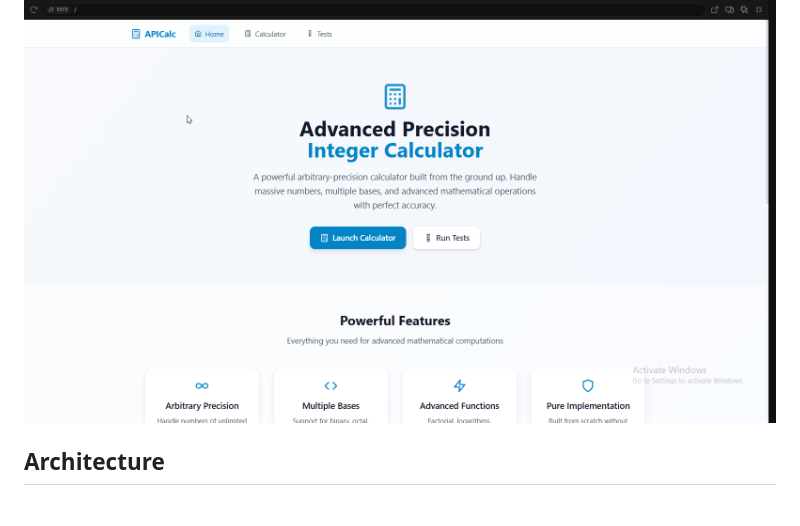
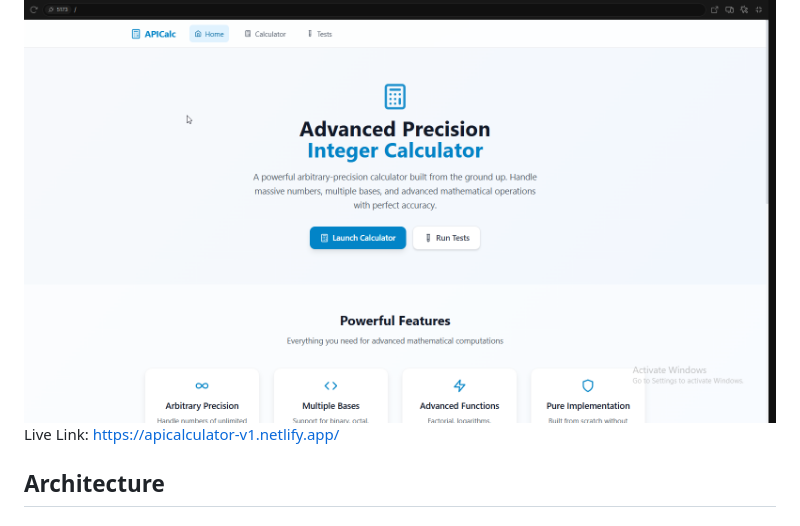
Before and after one commit to riwogerald/APICalc, a Markdown page: README.md, the part around the change. Rendered like a GitHub page.

```diff
--- a/README.md
+++ b/README.md
@@ -10,6 +10,7 @@ An arbitrary-precision integer calculator implemented in Python without relying
 
 Here's what the dashboard looks like:
 ![Main dashboard for the API Calculator.](screenshots/dashboard.png)
+Live Link: https://apicalculator-v1.netlify.app/
 
 ## Architecture
 
```
